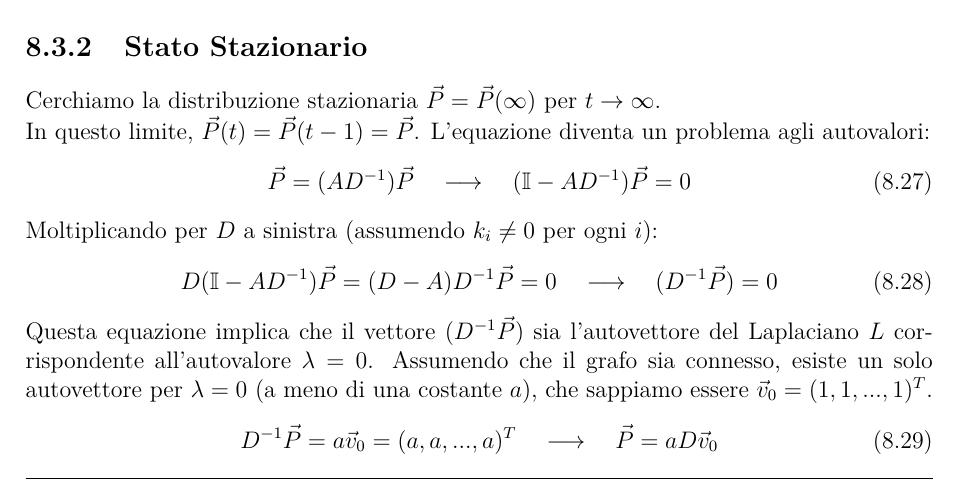
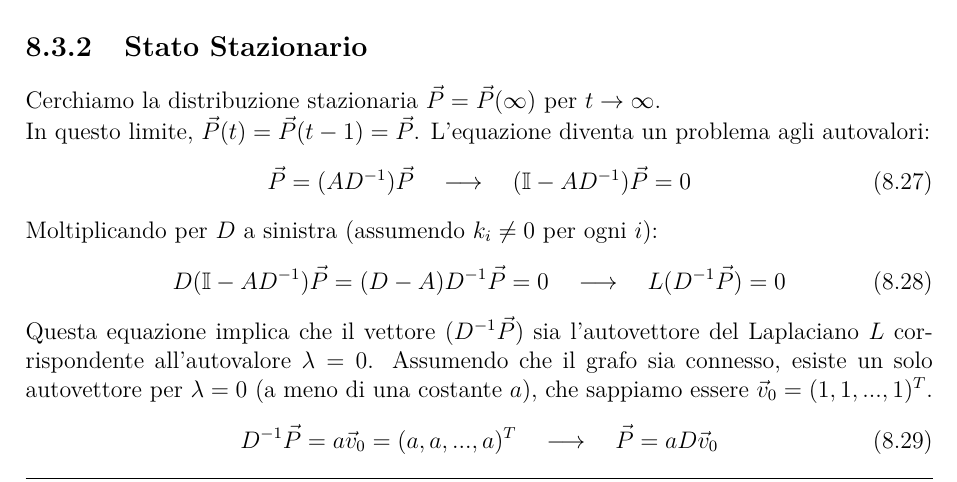
Before and after one commit to elisabettagnello/elisabetta-physics-notes, a LaTeX thesis (src/Physics_of_Complex_Systems/main.tex, which reads src/Physics_of_Complex_Systems/l_08.tex): part of page 75 of 122, cut so that both start at the same text. Compiled offline with pdfLaTeX.

Commit message:
Update l_08.tex

```diff
--- a/src/Physics_of_Complex_Systems/l_08.tex
+++ b/src/Physics_of_Complex_Systems/l_08.tex
@@ -299,7 +299,7 @@ Poiché $A_{ij} \ge 0$ e $(v_i - v_j)^2 \ge 0$, il numeratore è non negativo. I
 	\end{equation}
 	Moltiplicando per $D$ a sinistra (assumendo $k_i \neq 0$ per ogni $i$):
     \begin{equation}
-        D(\mathbb{I} - A D^{-1}) \vec{P} = (D - A) D^{-1} \vec{P} = 0 \quad \longrightarrow \quad (D^{-1} \vec{P}) = 0
+        D(\mathbb{I} - A D^{-1}) \vec{P} = (D - A) D^{-1} \vec{P} = 0 \quad \longrightarrow \quad L (D^{-1} \vec{P}) = 0
     \end{equation}
 	Questa equazione implica che il vettore $(D^{-1} \vec{P})$ sia l'autovettore del Laplaciano $L$ corrispondente all'autovalore $\lambda = 0$.
 	Assumendo che il grafo sia connesso, esiste un solo autovettore per $\lambda=0$ (a meno di una costante $a$), che sappiamo essere $\vec{v}_0 = (1, 1, ..., 1)^T$.
```
